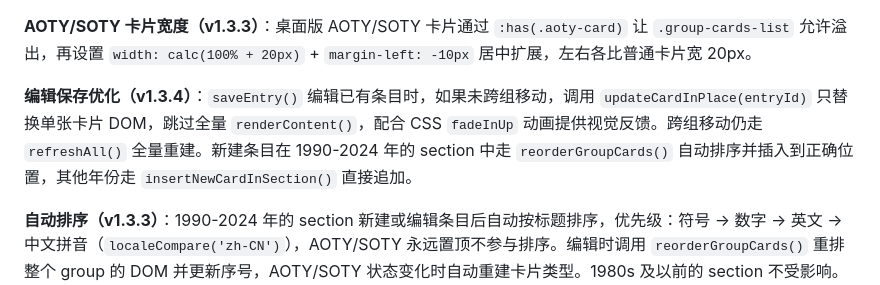
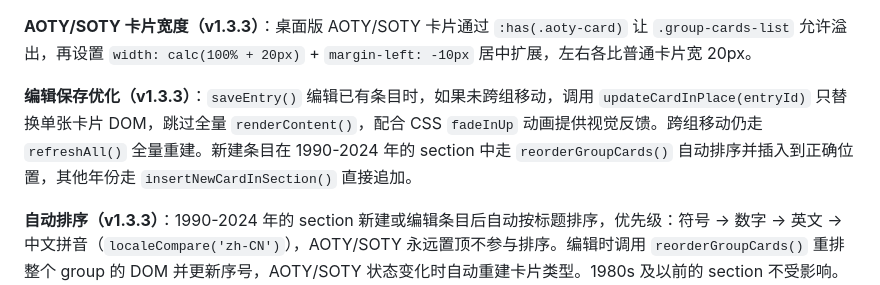
Before and after one commit to DEVILISALIE/Xan-s-Music-Ratings-Data, a Markdown page: CLAUDE.md, the part around the change. Drawn GitHub-style.

Commit message:
docs: fix CLAUDE.md version tag for 编辑保存优化 (1.3.3)
Co-Authored-By: Claude Sonnet 4.6 (1M context) <noreply@anthropic.com>

```diff
--- a/CLAUDE.md
+++ b/CLAUDE.md
@@ -145,7 +145,7 @@ npm run tauri build              # 构建 MSI 安装包
 
 **AOTY/SOTY 卡片宽度（v1.3.3）**：桌面版 AOTY/SOTY 卡片通过 `:has(.aoty-card)` 让 `.group-cards-list` 允许溢出，再设置 `width: calc(100% + 20px)` + `margin-left: -10px` 居中扩展，左右各比普通卡片宽 20px。
 
-**编辑保存优化（v1.3.4）**：`saveEntry()` 编辑已有条目时，如果未跨组移动，调用 `updateCardInPlace(entryId)` 只替换单张卡片 DOM，跳过全量 `renderContent()`，配合 CSS `fadeInUp` 动画提供视觉反馈。跨组移动仍走 `refreshAll()` 全量重建。新建条目在 1990-2024 年的 section 中走 `reorderGroupCards()` 自动排序并插入到正确位置，其他年份走 `insertNewCardInSection()` 直接追加。
+**编辑保存优化（v1.3.3）**：`saveEntry()` 编辑已有条目时，如果未跨组移动，调用 `updateCardInPlace(entryId)` 只替换单张卡片 DOM，跳过全量 `renderContent()`，配合 CSS `fadeInUp` 动画提供视觉反馈。跨组移动仍走 `refreshAll()` 全量重建。新建条目在 1990-2024 年的 section 中走 `reorderGroupCards()` 自动排序并插入到正确位置，其他年份走 `insertNewCardInSection()` 直接追加。
 
 **自动排序（v1.3.3）**：1990-2024 年的 section 新建或编辑条目后自动按标题排序，优先级：符号 → 数字 → 英文 → 中文拼音（`localeCompare('zh-CN')`），AOTY/SOTY 永远置顶不参与排序。编辑时调用 `reorderGroupCards()` 重排整个 group 的 DOM 并更新序号，AOTY/SOTY 状态变化时自动重建卡片类型。1980s 及以前的 section 不受影响。`charPriority(ch)` 在 `filter.js` 中定义。
 
```
